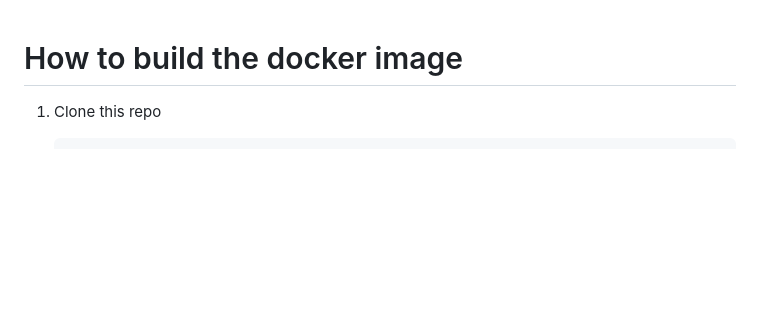
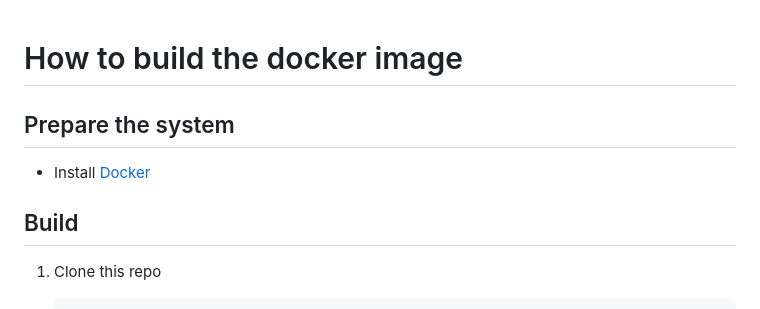
Before and after one commit to waytrade/ib-api-service, a Markdown page: doc/build_docker.md, the part around the change. Drawn GitHub-style; blank space fills up the shorter version.

```diff
--- a/doc/build_docker.md
+++ b/doc/build_docker.md
@@ -1,4 +1,10 @@
 # How to build the docker image
+
+## Prepare the system
+
+- Install [Docker](https://docs.docker.com/get-docker/)
+
+## Build
 
 1.  Clone this repo
 
```
Also changed, not shown: doc/debug_app.md (+30 -4 lines), doc/run_docker.md (+6 -0 lines), doc/res/vscode_debug.png (added), 1 other file.
